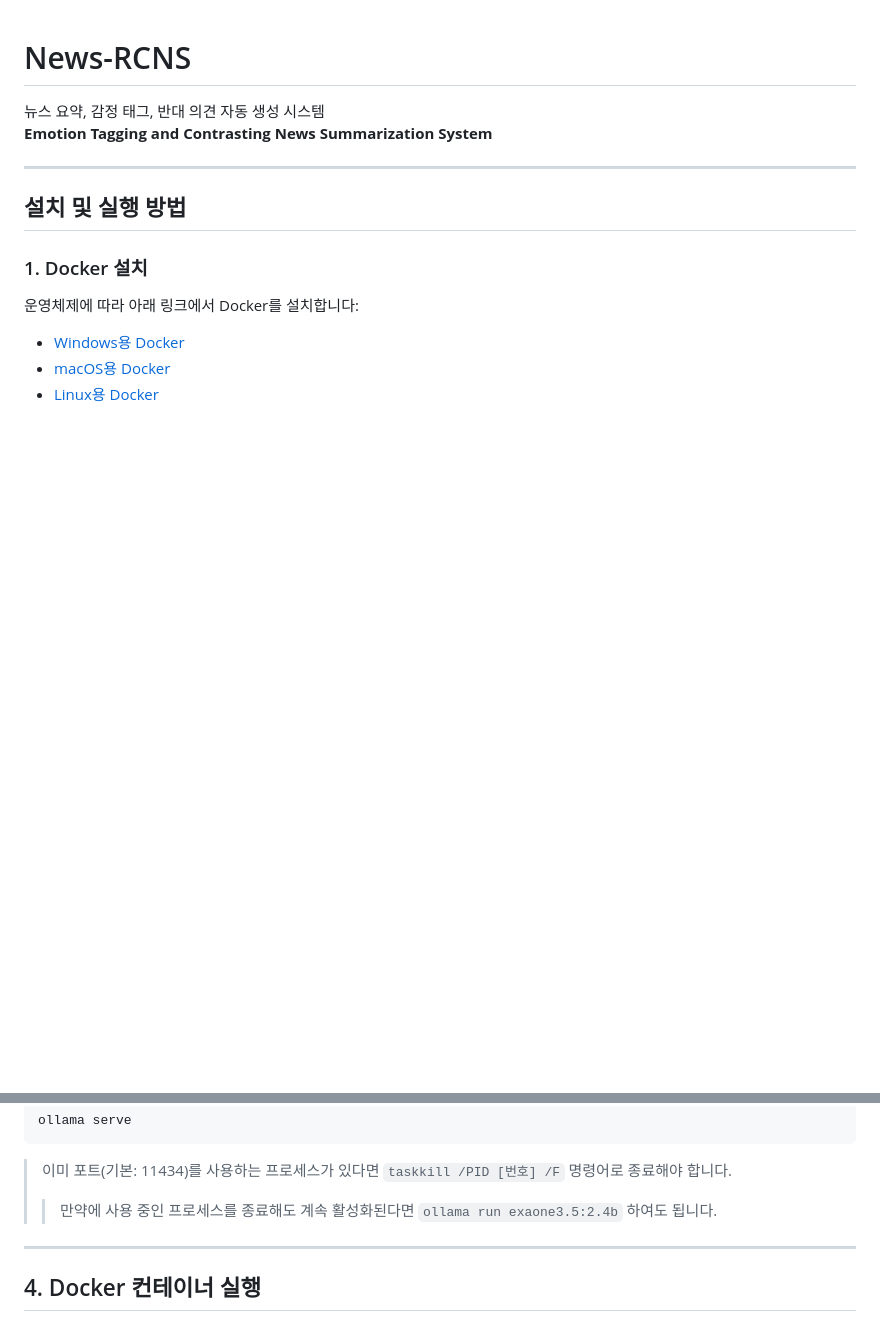
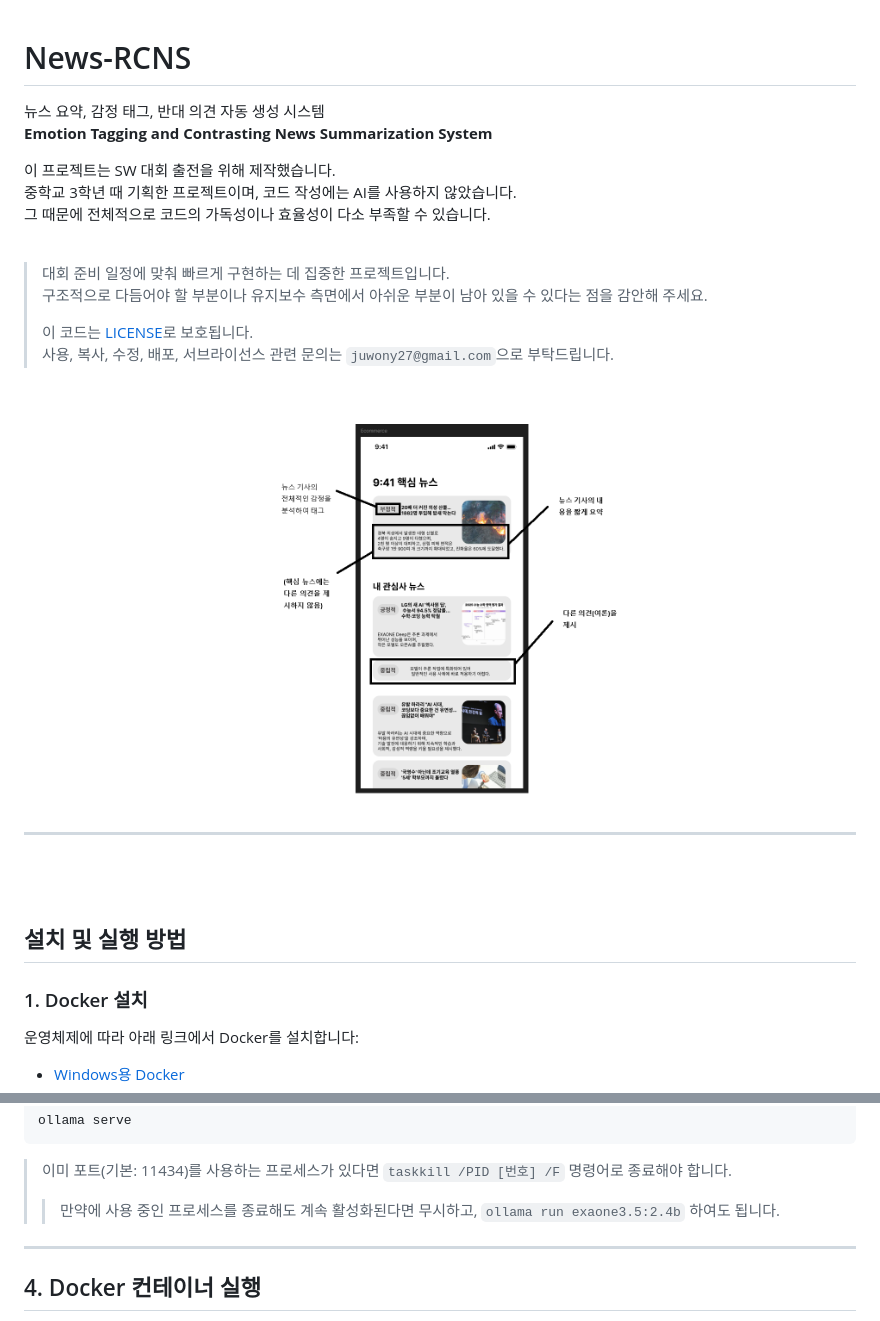
Before and after one commit to Anion15/News-RCNS, a Markdown page: README.md, 2 parts joined by grey strips. Drawn GitHub-style; blank space fills up the shorter version.

````diff
--- a/README.md
+++ b/README.md
@@ -3,7 +3,21 @@
 뉴스 요약, 감정 태그, 반대 의견 자동 생성 시스템
 **Emotion Tagging and Contrasting News Summarization System**
 
-</br>
-</br>
+
+이 프로젝트는 SW 대회 출전을 위해 제작했습니다.<br>
+중학교 3학년 때 기획한 프로젝트이며, 코드 작성에는 AI를 사용하지 않았습니다.<br>
+그 때문에 전체적으로 코드의 가독성이나 효율성이 다소 부족할 수 있습니다.<br><br>
+
+> 대회 준비 일정에 맞춰 빠르게 구현하는 데 집중한 프로젝트입니다.<br>
+> 구조적으로 다듬어야 할 부분이나 유지보수 측면에서 아쉬운 부분이 남아 있을 수 있다는 점을 감안해 주세요.
+>
+> 이 코드는 [LICENSE](https://github.com/Anion15/Apice.kr/blob/main/LICENSE)로 보호됩니다.<br>
+> 사용, 복사, 수정, 배포, 서브라이선스 관련 문의는 `juwony27@gmail.com`으로 부탁드립니다.
+
+<br>
+
+<p align="center">
+  <img src="https://raw.githubusercontent.com/Anion15/News-RCNS/main/preview.png" alt="preview" width="400">
+</p>
 
 ---
@@ -47,7 +61,7 @@ net start com.docker.service
 ollama serve
 ```
 >  이미 포트(기본: 11434)를 사용하는 프로세스가 있다면 `taskkill /PID [번호] /F` 명령어로 종료해야 합니다.
->> 만약에 사용 중인 프로세스를 종료해도 계속 활성화된다면 `ollama run exaone3.5:2.4b` 하여도 됩니다.
+>> 만약에 사용 중인 프로세스를 종료해도 계속 활성화된다면 무시하고, `ollama run exaone3.5:2.4b` 하여도 됩니다.
 
 </br>
 </br>
````
Also changed, not shown: other parts of README.md (+1 -1 lines).
